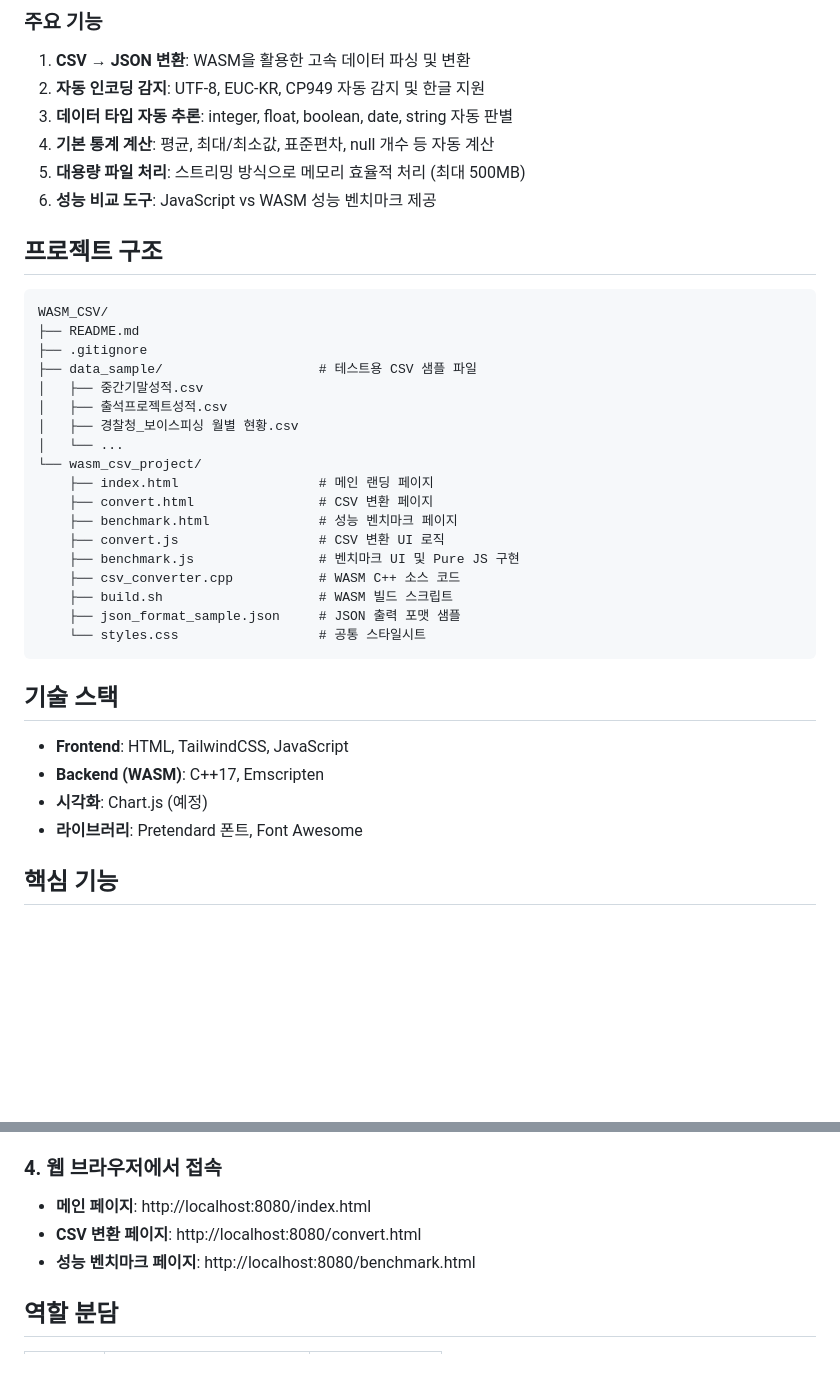
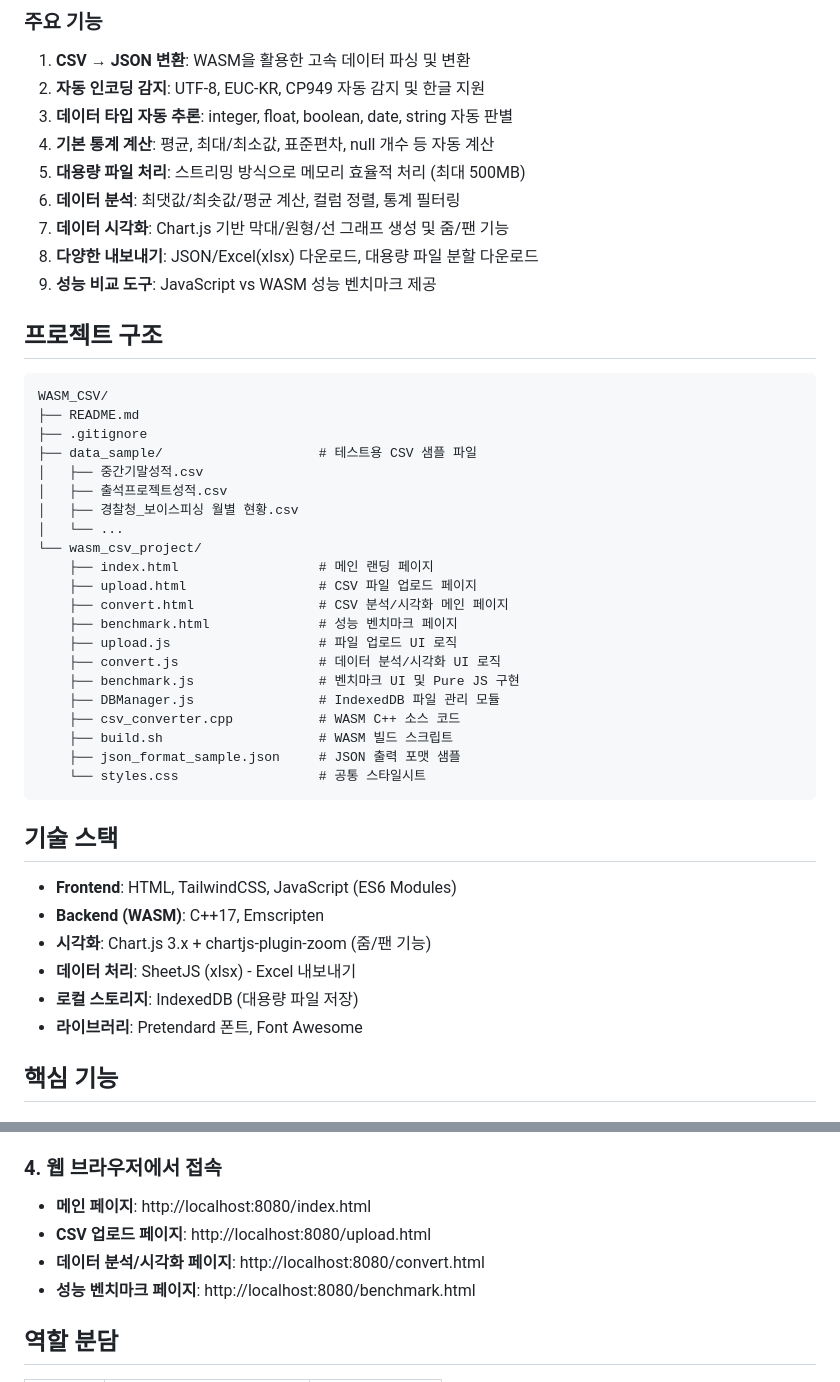
Before and after one commit to Ga-yo/WASM_CSV, a Markdown page: README.md, 2 parts joined by grey strips. Rendered like a GitHub page; blank space fills up the shorter version.

```diff
--- a/README.md
+++ b/README.md
@@ -17,7 +17,10 @@ CSV 파일을 업로드하여 WebAssembly(WASM)를 통해 데이터를 고속으
 3. **데이터 타입 자동 추론**: integer, float, boolean, date, string 자동 판별
 4. **기본 통계 계산**: 평균, 최대/최소값, 표준편차, null 개수 등 자동 계산
 5. **대용량 파일 처리**: 스트리밍 방식으로 메모리 효율적 처리 (최대 500MB)
-6. **성능 비교 도구**: JavaScript vs WASM 성능 벤치마크 제공
+6. **데이터 분석**: 최댓값/최솟값/평균 계산, 컬럼 정렬, 통계 필터링
+7. **데이터 시각화**: Chart.js 기반 막대/원형/선 그래프 생성 및 줌/팬 기능
+8. **다양한 내보내기**: JSON/Excel(xlsx) 다운로드, 대용량 파일 분할 다운로드
+9. **성능 비교 도구**: JavaScript vs WASM 성능 벤치마크 제공
 
 ## 프로젝트 구조
 
@@ -32,10 +35,13 @@ WASM_CSV/
 │   └── ...
 └── wasm_csv_project/
     ├── index.html                  # 메인 랜딩 페이지
-    ├── convert.html                # CSV 변환 페이지
+    ├── upload.html                 # CSV 파일 업로드 페이지
+    ├── convert.html                # CSV 분석/시각화 메인 페이지
     ├── benchmark.html              # 성능 벤치마크 페이지
-    ├── convert.js                  # CSV 변환 UI 로직
+    ├── upload.js                   # 파일 업로드 UI 로직
+    ├── convert.js                  # 데이터 분석/시각화 UI 로직
     ├── benchmark.js                # 벤치마크 UI 및 Pure JS 구현
+    ├── DBManager.js                # IndexedDB 파일 관리 모듈
     ├── csv_converter.cpp           # WASM C++ 소스 코드
     ├── build.sh                    # WASM 빌드 스크립트
     ├── json_format_sample.json     # JSON 출력 포맷 샘플
@@ -44,9 +50,11 @@ WASM_CSV/
 
 ## 기술 스택
 
-- **Frontend**: HTML, TailwindCSS, JavaScript
+- **Frontend**: HTML, TailwindCSS, JavaScript (ES6 Modules)
 - **Backend (WASM)**: C++17, Emscripten
-- **시각화**: Chart.js (예정)
+- **시각화**: Chart.js 3.x + chartjs-plugin-zoom (줌/팬 기능)
+- **데이터 처리**: SheetJS (xlsx) - Excel 내보내기
+- **로컬 스토리지**: IndexedDB (대용량 파일 저장)
 - **라이브러리**: Pretendard 폰트, Font Awesome
 
 ## 핵심 기능
@@ -183,7 +242,8 @@ python3 -m http.server 8080
 ### 4. 웹 브라우저에서 접속
 
 - **메인 페이지**: http://localhost:8080/index.html
-- **CSV 변환 페이지**: http://localhost:8080/convert.html
+- **CSV 업로드 페이지**: http://localhost:8080/upload.html
+- **데이터 분석/시각화 페이지**: http://localhost:8080/convert.html
 - **성능 벤치마크 페이지**: http://localhost:8080/benchmark.html
 
 ## 역할 분담
```
Also changed, not shown: other parts of README.md (+88 -20 lines).
